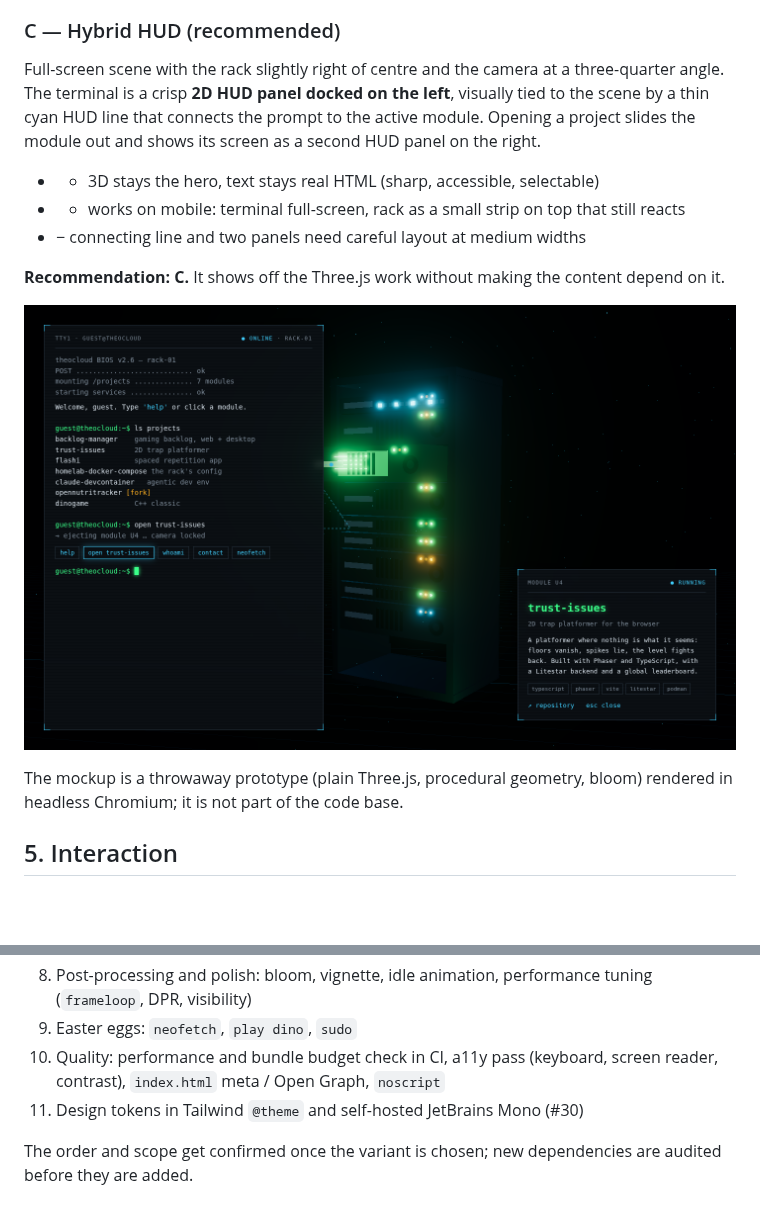
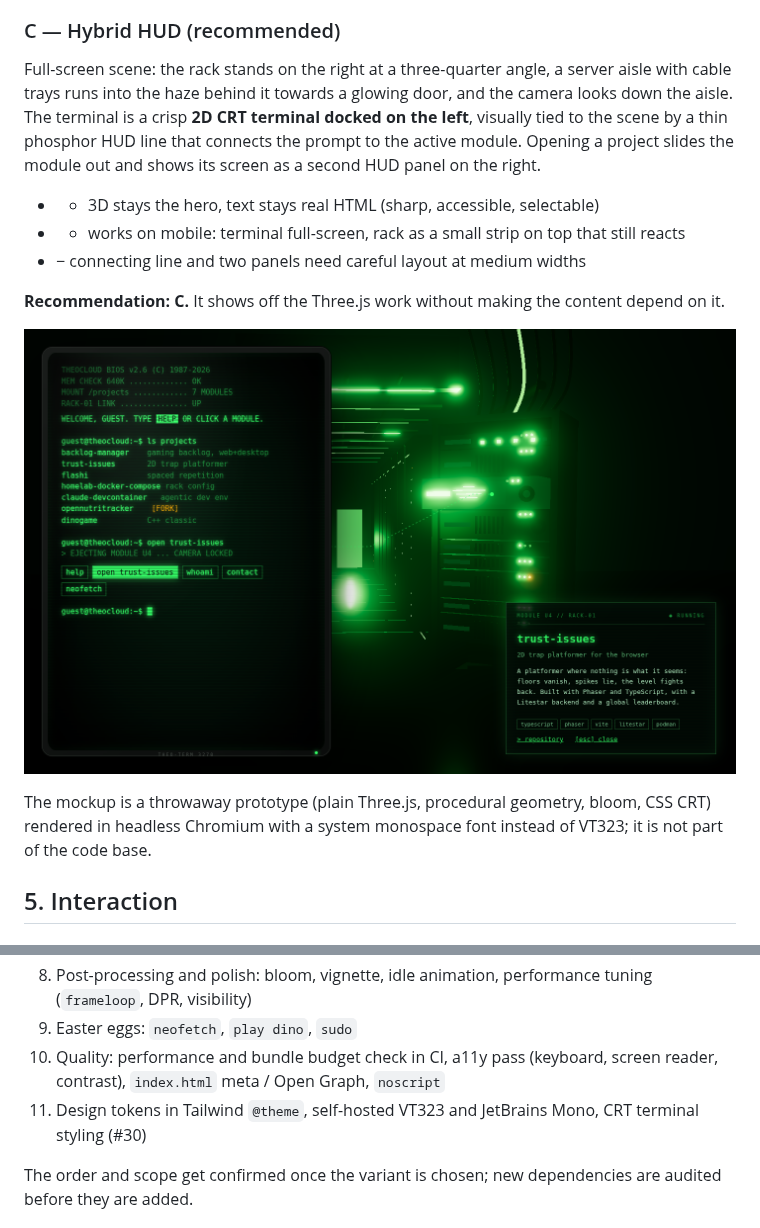
Before and after one commit to theoleuthardt/portfolio, a Markdown page: docs/design-concept.md, 2 parts joined by grey strips. GitHub-like rendering; pictures changed too: docs/design/mockup-variant-c.png; blank space fills up the shorter version.

Commit message:
docs: design concept for the cyberpunk lab with CRT terminal and server rack (#29)
Co-Authored-By: Claude Opus 5.5 <noreply@anthropic.com>

```diff
--- a/docs/design-concept.md
+++ b/docs/design-concept.md
@@ -82,7 +93,7 @@ The rack is centre stage and fills the screen. The terminal lives **inside the s
 
 ### C — Hybrid HUD (recommended)
 
-Full-screen scene with the rack slightly right of centre and the camera at a three-quarter angle. The terminal is a crisp **2D HUD panel docked on the left**, visually tied to the scene by a thin cyan HUD line that connects the prompt to the active module. Opening a project slides the module out and shows its screen as a second HUD panel on the right.
+Full-screen scene: the rack stands on the right at a three-quarter angle, a server aisle with cable trays runs into the haze behind it towards a glowing door, and the camera looks down the aisle. The terminal is a crisp **2D CRT terminal docked on the left**, visually tied to the scene by a thin phosphor HUD line that connects the prompt to the active module. Opening a project slides the module out and shows its screen as a second HUD panel on the right.
 
 - - 3D stays the hero, text stays real HTML (sharp, accessible, selectable)
 - - works on mobile: terminal full-screen, rack as a small strip on top that still reacts
@@ -92,7 +103,7 @@ Full-screen scene with the rack slightly right of centre and the camera at a thr
 
 ![Mockup of variant C: terminal HUD on the left, rack with the trust-issues module slid out, project screen on the right](design/mockup-variant-c.png)
 
-The mockup is a throwaway prototype (plain Three.js, procedural geometry, bloom) rendered in headless Chromium; it is not part of the code base.
+The mockup is a throwaway prototype (plain Three.js, procedural geometry, bloom, CSS CRT) rendered in headless Chromium with a system monospace font instead of VT323; it is not part of the code base.
 
 ## 5. Interaction
 
@@ -162,7 +173,7 @@ Idle: very slow orbit (a few degrees) with mouse parallax. Focus: 0.9 s eased fl
 8. Post-processing and polish: bloom, vignette, idle animation, performance tuning (`frameloop`, DPR, visibility)
 9. Easter eggs: `neofetch`, `play dino`, `sudo`
 10. Quality: performance and bundle budget check in CI, a11y pass (keyboard, screen reader, contrast), `index.html` meta / Open Graph, `noscript`
-11. Design tokens in Tailwind `@theme` and self-hosted JetBrains Mono (#30)
+11. Design tokens in Tailwind `@theme`, self-hosted VT323 and JetBrains Mono, CRT terminal styling (#30)
 
 The order and scope get confirmed once the variant is chosen; new dependencies are audited before they are added.
 
```
Also changed, not shown: other parts of docs/design-concept.md (+31 -20 lines).
